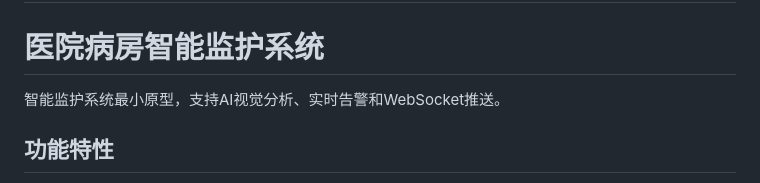
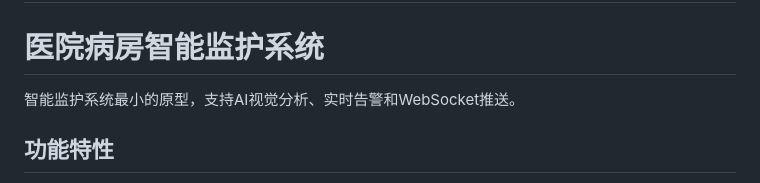
Before and after one commit to yjhannah/SmartGuard-PowerBank, a Markdown page: README.md, the part around the change. Rendered like a GitHub page.

Commit message:
更新README.md：优化描述文本

```diff
--- a/README.md
+++ b/README.md
@@ -2,7 +2,7 @@
 
 # 医院病房智能监护系统
 
-智能监护系统最小原型，支持AI视觉分析、实时告警和WebSocket推送。
+智能监护系统最小的原型，支持AI视觉分析、实时告警和WebSocket推送。
 
 ## 功能特性
 
```
